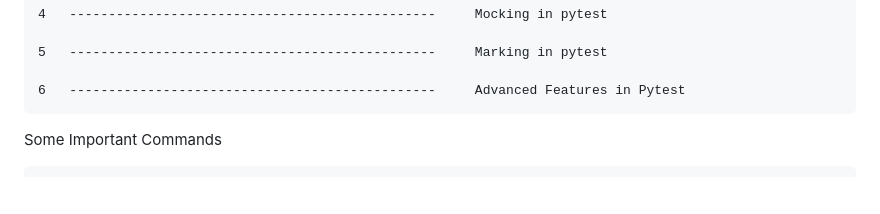
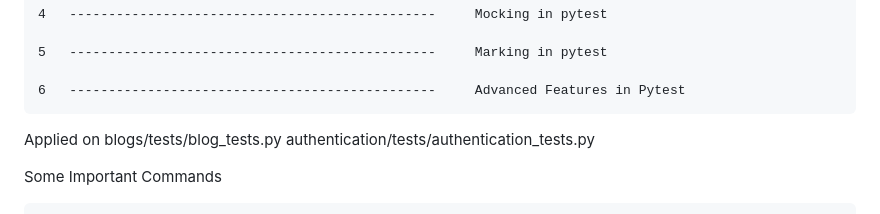
Before and after one commit to HarshRaj709/Blog, a Markdown page: Notes.md, the part around the change. GitHub-like rendering; blank space fills up the shorter version.

Commit message:
complete Pytest

```diff
--- a/Notes.md
+++ b/Notes.md
@@ -12,6 +12,9 @@
 
     6   -----------------------------------------------     Advanced Features in Pytest
 
+Applied on
+    blogs/tests/blog_tests.py
+    authentication/tests/authentication_tests.py
 
 
 Some Important Commands
```
